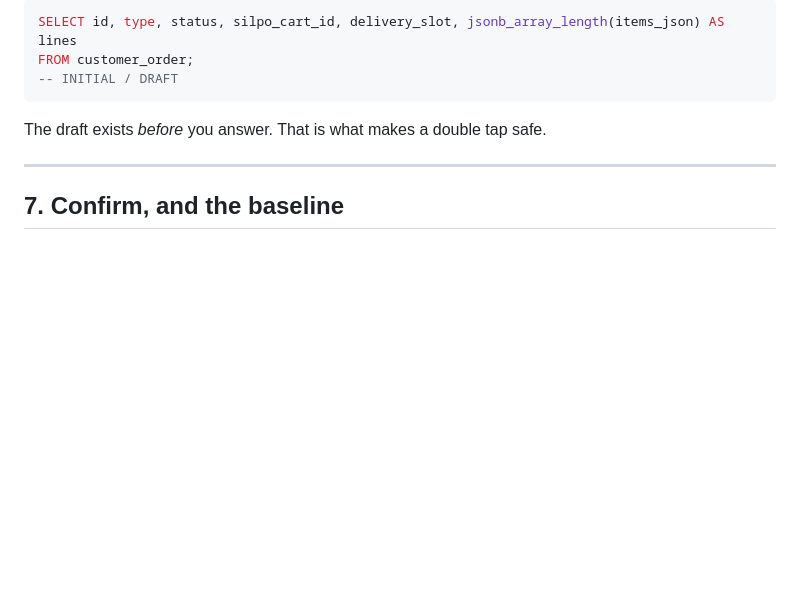
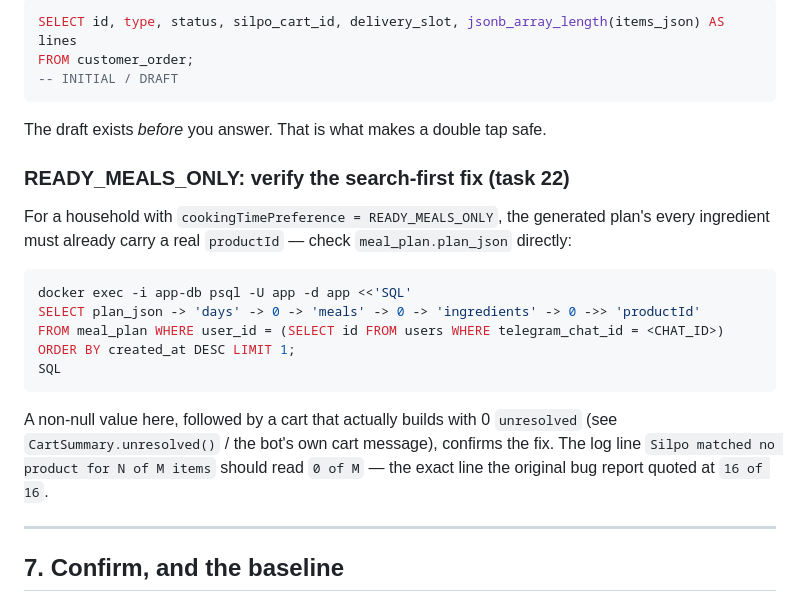
Before and after one commit to javaAndScriptDeveloper/SilpoRestockAI, a Markdown page: docs/RUNBOOK.md, the part around the change. Drawn GitHub-style; blank space fills up the shorter version.

Commit message:
Document the READY_MEALS_ONLY manual verification step for task 22
Co-Authored-By: Claude Sonnet 5 <noreply@anthropic.com>
Claude-Session: https://claude.ai/code/session_01QEGRU6Mwnr9M7u8R5A2suR

````diff
--- a/docs/RUNBOOK.md
+++ b/docs/RUNBOOK.md
@@ -282,6 +282,24 @@ FROM customer_order;
 ```
 
 The draft exists *before* you answer. That is what makes a double tap safe.
+
+### READY_MEALS_ONLY: verify the search-first fix (task 22)
+
+For a household with `cookingTimePreference = READY_MEALS_ONLY`, the generated plan's every ingredient
+must already carry a real `productId` — check `meal_plan.plan_json` directly:
+
+```bash
+docker exec -i app-db psql -U app -d app <<'SQL'
+SELECT plan_json -> 'days' -> 0 -> 'meals' -> 0 -> 'ingredients' -> 0 ->> 'productId'
+FROM meal_plan WHERE user_id = (SELECT id FROM users WHERE telegram_chat_id = <CHAT_ID>)
+ORDER BY created_at DESC LIMIT 1;
+SQL
+```
+
+A non-null value here, followed by a cart that actually builds with 0 `unresolved` (see
+`CartSummary.unresolved()` / the bot's own cart message), confirms the fix. The log line
+`Silpo matched no product for N of M items` should read `0 of M` — the exact line the original bug
+report quoted at `16 of 16`.
 
 ---
 
````
